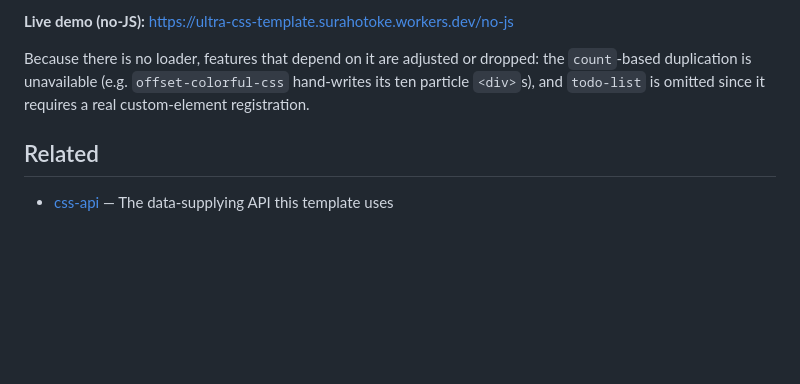
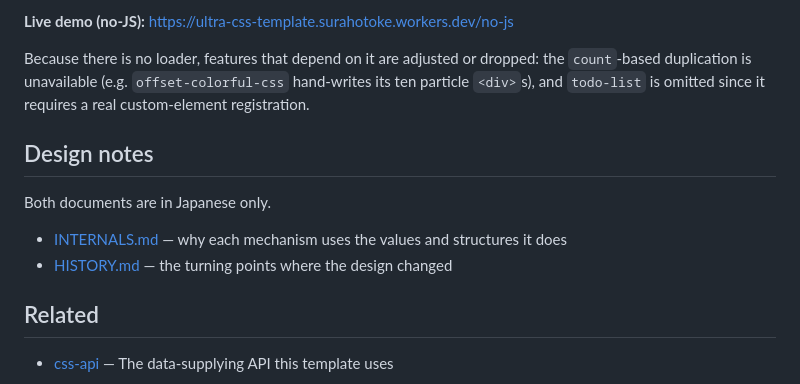
Before and after one commit to surahotoke/ultra-css-template, a Markdown page: README.md, the part around the change. GitHub-like rendering; blank space fills up the shorter version.

```diff
--- a/README.md
+++ b/README.md
@@ -52,6 +52,12 @@ utility.css  General-purpose CSS functions (--get-digit, --random, etc.)
 
 Because there is no loader, features that depend on it are adjusted or dropped: the `count`-based duplication is unavailable (e.g. `offset-colorful-css` hand-writes its ten particle `<div>`s), and `todo-list` is omitted since it requires a real custom-element registration.
 
+## Design notes
+Both documents are in Japanese only.
+
+- [INTERNALS.md](INTERNALS.md) — why each mechanism uses the values and structures it does
+- [HISTORY.md](HISTORY.md) — the turning points where the design changed
+
 ## Related
 
 - [css-api](https://github.com/surahotoke/css-api) — The data-supplying API this template uses
```
Also changed, not shown: README.ja.md (+5 -0 lines).
